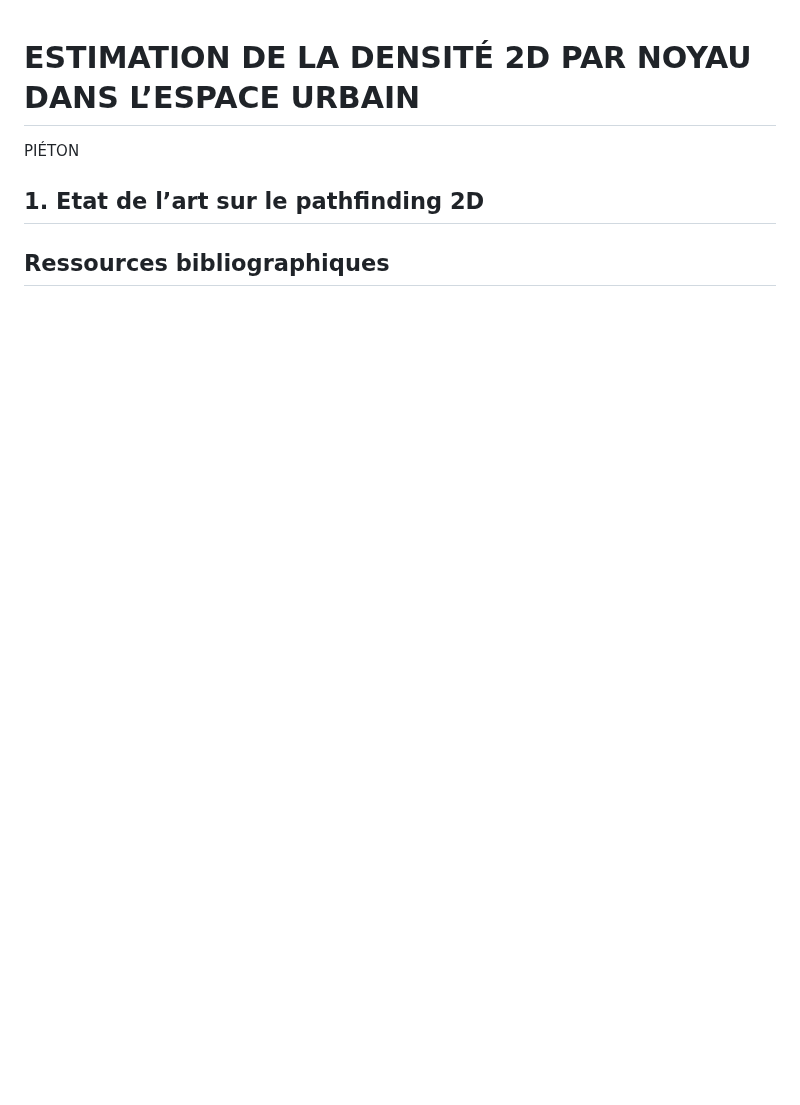
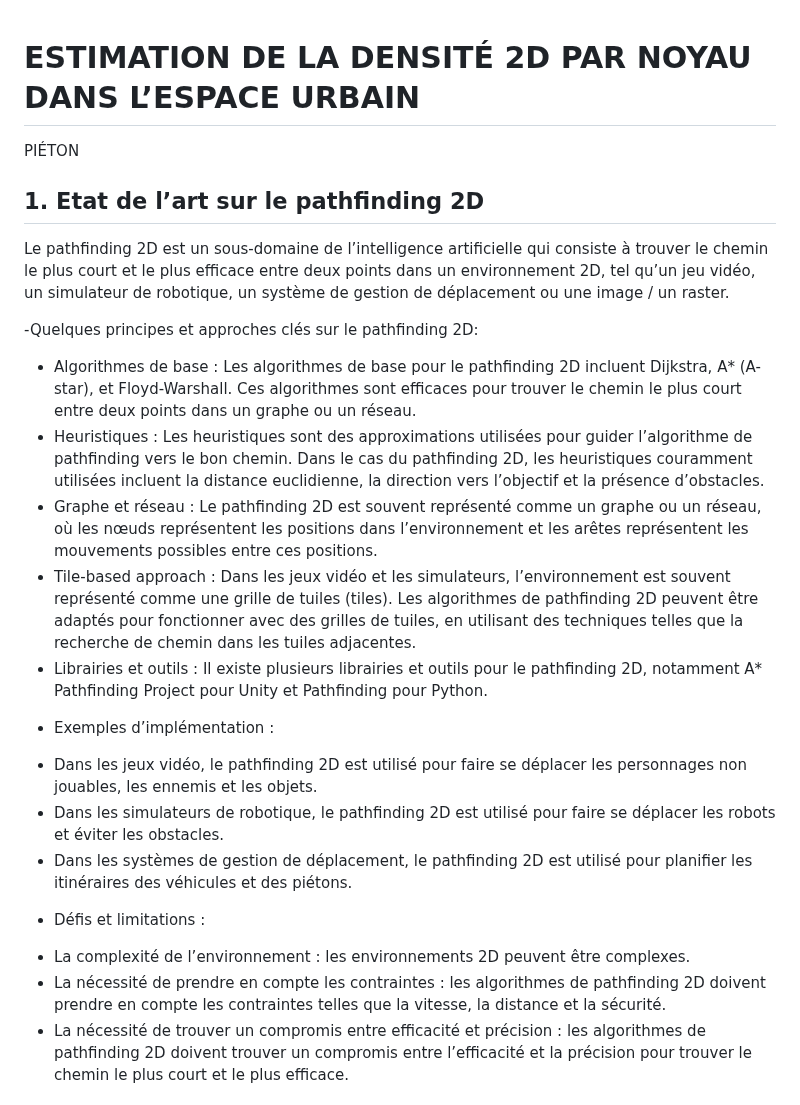
Before and after one commit to chapinux/KDE_pathfinding, a Markdown page: Avancement.md, the part around one of its changes. Rendered like a GitHub page; blank space fills up the shorter version.

Commit message:
Mise à jour du fichier avanacement

```diff
--- a/Avancement.md
+++ b/Avancement.md
@@ -2,5 +2,23 @@
  PIÉTON
 
 ## 1. Etat de l’art sur le pathfinding 2D
+Le pathfinding 2D est un sous-domaine de l’intelligence artificielle qui consiste à trouver le chemin le plus court et le plus efficace entre deux points dans un environnement 2D, tel qu’un jeu vidéo, un simulateur de robotique, un système de gestion de déplacement ou une image / un raster.
 
-## Ressources bibliographiques
+-Quelques principes et approches clés sur le pathfinding 2D:
+
+* Algorithmes de base : Les algorithmes de base pour le pathfinding 2D incluent Dijkstra, A* (A-star), et Floyd-Warshall. Ces algorithmes sont efficaces pour trouver le chemin le plus court entre deux points dans un graphe ou un réseau.
+* Heuristiques : Les heuristiques sont des approximations utilisées pour guider l’algorithme de pathfinding vers le bon chemin. Dans le cas du pathfinding 2D, les heuristiques couramment utilisées incluent la distance euclidienne, la direction vers l’objectif et la présence d’obstacles.
+* Graphe et réseau : Le pathfinding 2D est souvent représenté comme un graphe ou un réseau, où les nœuds représentent les positions dans l’environnement et les arêtes représentent les mouvements possibles entre ces positions.
+* Tile-based approach : Dans les jeux vidéo et les simulateurs, l’environnement est souvent représenté comme une grille de tuiles (tiles). Les algorithmes de pathfinding 2D peuvent être adaptés pour fonctionner avec des grilles de tuiles, en utilisant des techniques telles que la recherche de chemin dans les tuiles adjacentes.
+* Librairies et outils : Il existe plusieurs librairies et outils pour le pathfinding 2D, notamment A* Pathfinding Project pour Unity et Pathfinding pour Python.
+
+- Exemples d’implémentation :
+* Dans les jeux vidéo, le pathfinding 2D est utilisé pour faire se déplacer les personnages non jouables, les ennemis et les objets.
+* Dans les simulateurs de robotique, le pathfinding 2D est utilisé pour faire se déplacer les robots et éviter les obstacles.
+* Dans les systèmes de gestion de déplacement, le pathfinding 2D est utilisé pour planifier les itinéraires des véhicules et des piétons.
+
+- Défis et limitations :
+* La complexité de l’environnement : les environnements 2D peuvent être complexes.
+* La nécessité de prendre en compte les contraintes : les algorithmes de pathfinding 2D doivent prendre en compte les contraintes telles que la vitesse, la distance et la sécurité.
+* La nécessité de trouver un compromis entre efficacité et précision : les algorithmes de pathfinding 2D doivent trouver un compromis entre l’efficacité et la précision pour trouver le chemin le plus court et le plus efficace.
+
```
Also changed, not shown: other parts of Avancement.md (+4 -3 lines).
